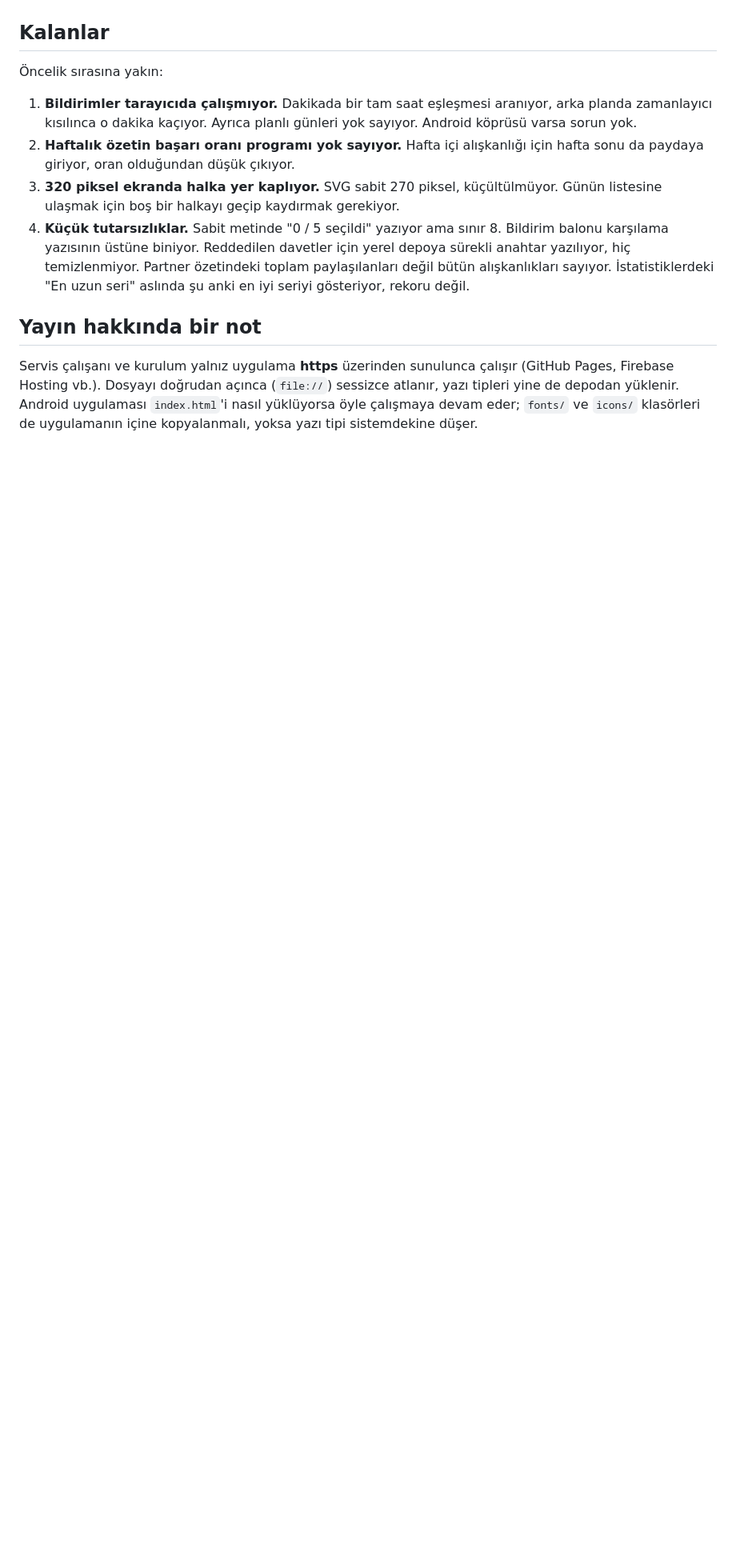
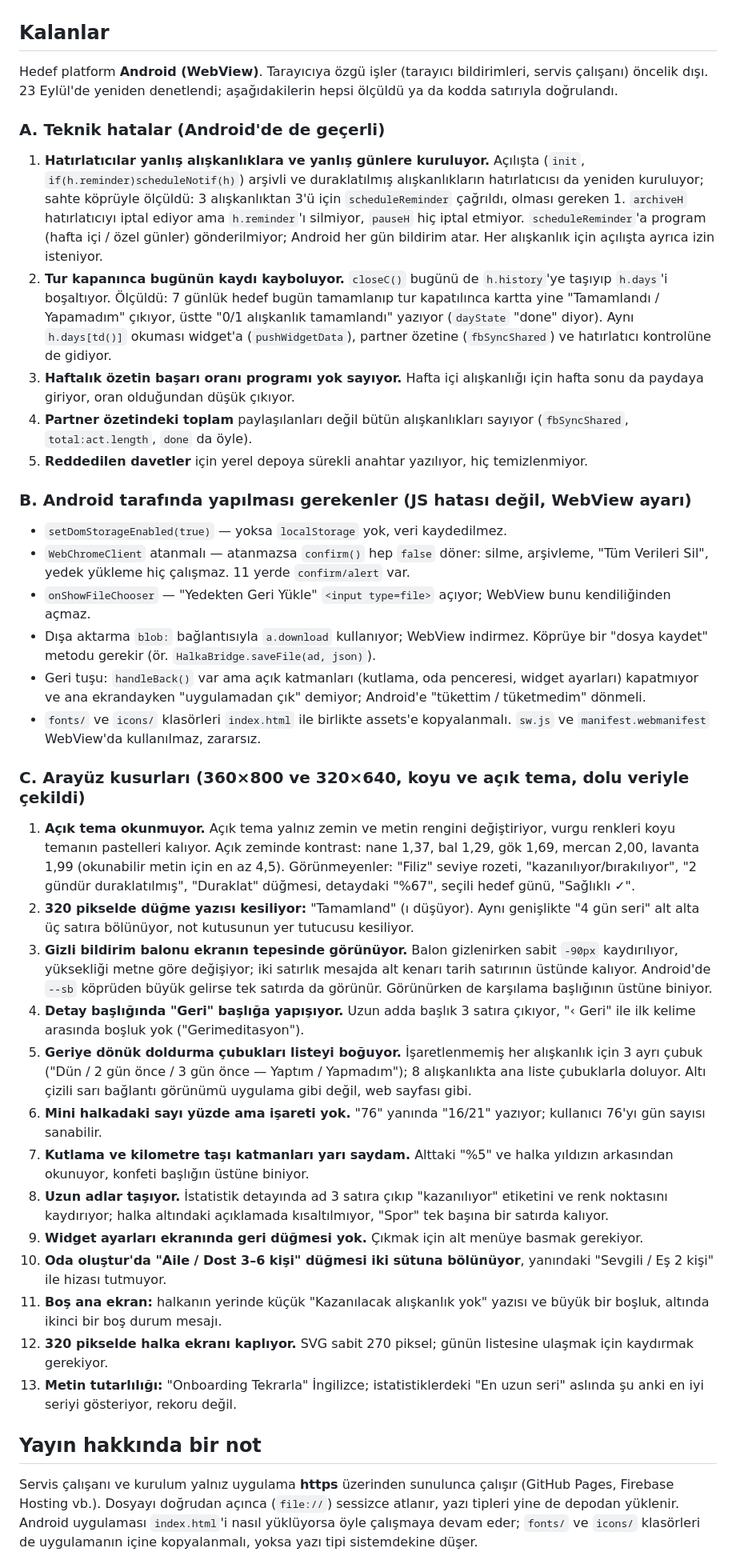
Before and after one commit to yusufkenanyaldz/Halka, a Markdown page: DURUM.md, the part around the change. Shown at 80% size. Drawn GitHub-style; blank space fills up the shorter version.

Commit message:
DURUM: Android hedefine gore yeniden denetim bulgulari
Teknik hatalar (olculdu): arsivli/duraklatilmis aliskanliklarin hatirlaticisi
her acilista yeniden kuruluyor ve Android'e program gitmiyor; tur kapaninca
bugunun kaydi kartta, widget'ta ve partner ozetinde kayboluyor.
Android WebView tarafinda gereken ayarlar (confirm, dosya secici, indirme,
geri tusu, DOM depolama) ve 13 arayuz kusuru eklendi.

Co-Authored-By: Claude Opus 5.5 <noreply@anthropic.com>
Claude-Session: https://claude.ai/code/session_01CZWoezNgKgVE8SKqJXGZ9x

```diff
--- a/DURUM.md
+++ b/DURUM.md
@@ -38,20 +38,78 @@ Yani her şey kapalı, oda özelliği beş aydır çalışmıyor. Gizlilik riski
 
 ## Kalanlar
 
-Öncelik sırasına yakın:
+Hedef platform **Android (WebView)**. Tarayıcıya özgü işler (tarayıcı bildirimleri,
+servis çalışanı) öncelik dışı. 23 Eylül'de yeniden denetlendi; aşağıdakilerin hepsi
+ölçüldü ya da kodda satırıyla doğrulandı.
 
-1. **Bildirimler tarayıcıda çalışmıyor.** Dakikada bir tam saat eşleşmesi aranıyor,
-   arka planda zamanlayıcı kısılınca o dakika kaçıyor. Ayrıca planlı günleri yok sayıyor.
-   Android köprüsü varsa sorun yok.
-2. **Haftalık özetin başarı oranı programı yok sayıyor.** Hafta içi alışkanlığı için
+### A. Teknik hatalar (Android'de de geçerli)
+
+1. **Hatırlatıcılar yanlış alışkanlıklara ve yanlış günlere kuruluyor.** Açılışta
+   (`init`, `if(h.reminder)scheduleNotif(h)`) arşivli ve duraklatılmış alışkanlıkların
+   hatırlatıcısı da yeniden kuruluyor; sahte köprüyle ölçüldü: 3 alışkanlıktan 3'ü için
+   `scheduleReminder` çağrıldı, olması gereken 1. `archiveH` hatırlatıcıyı iptal ediyor
+   ama `h.reminder`'ı silmiyor, `pauseH` hiç iptal etmiyor. `scheduleReminder`'a
+   program (hafta içi / özel günler) gönderilmiyor; Android her gün bildirim atar.
+   Her alışkanlık için açılışta ayrıca izin isteniyor.
+2. **Tur kapanınca bugünün kaydı kayboluyor.** `closeC()` bugünü de `h.history`'ye
+   taşıyıp `h.days`'i boşaltıyor. Ölçüldü: 7 günlük hedef bugün tamamlanıp tur
+   kapatılınca kartta yine "Tamamlandı / Yapamadım" çıkıyor, üstte "0/1 alışkanlık
+   tamamlandı" yazıyor (`dayState` "done" diyor). Aynı `h.days[td()]` okuması widget'a
+   (`pushWidgetData`), partner özetine (`fbSyncShared`) ve hatırlatıcı kontrolüne de gidiyor.
+3. **Haftalık özetin başarı oranı programı yok sayıyor.** Hafta içi alışkanlığı için
    hafta sonu da paydaya giriyor, oran olduğundan düşük çıkıyor.
-3. **320 piksel ekranda halka yer kaplıyor.** SVG sabit 270 piksel, küçültülmüyor.
-   Günün listesine ulaşmak için boş bir halkayı geçip kaydırmak gerekiyor.
-4. **Küçük tutarsızlıklar.** Sabit metinde "0 / 5 seçildi" yazıyor ama sınır 8.
-   Bildirim balonu karşılama yazısının üstüne biniyor. Reddedilen davetler için yerel
-   depoya sürekli anahtar yazılıyor, hiç temizlenmiyor. Partner özetindeki toplam
-   paylaşılanları değil bütün alışkanlıkları sayıyor. İstatistiklerdeki "En uzun seri"
-   aslında şu anki en iyi seriyi gösteriyor, rekoru değil.
+4. **Partner özetindeki toplam** paylaşılanları değil bütün alışkanlıkları sayıyor
+   (`fbSyncShared`, `total:act.length`, `done` da öyle).
+5. **Reddedilen davetler** için yerel depoya sürekli anahtar yazılıyor, hiç temizlenmiyor.
+
+### B. Android tarafında yapılması gerekenler (JS hatası değil, WebView ayarı)
+
+- `setDomStorageEnabled(true)` — yoksa `localStorage` yok, veri kaydedilmez.
+- `WebChromeClient` atanmalı — atanmazsa `confirm()` hep `false` döner: silme,
+  arşivleme, "Tüm Verileri Sil", yedek yükleme hiç çalışmaz. 11 yerde `confirm/alert` var.
+- `onShowFileChooser` — "Yedekten Geri Yükle" `<input type=file>` açıyor; WebView bunu
+  kendiliğinden açmaz.
+- Dışa aktarma `blob:` bağlantısıyla `a.download` kullanıyor; WebView indirmez.
+  Köprüye bir "dosya kaydet" metodu gerekir (ör. `HalkaBridge.saveFile(ad, json)`).
+- Geri tuşu: `handleBack()` var ama açık katmanları (kutlama, oda penceresi, widget
+  ayarları) kapatmıyor ve ana ekrandayken "uygulamadan çık" demiyor; Android'e
+  "tükettim / tüketmedim" dönmeli.
+- `fonts/` ve `icons/` klasörleri `index.html` ile birlikte assets'e kopyalanmalı.
+  `sw.js` ve `manifest.webmanifest` WebView'da kullanılmaz, zararsız.
+
+### C. Arayüz kusurları (360×800 ve 320×640, koyu ve açık tema, dolu veriyle çekildi)
+
+1. **Açık tema okunmuyor.** Açık tema yalnız zemin ve metin rengini değiştiriyor,
+   vurgu renkleri koyu temanın pastelleri kalıyor. Açık zeminde kontrast: nane 1,37,
+   bal 1,29, gök 1,69, mercan 2,00, lavanta 1,99 (okunabilir metin için en az 4,5).
+   Görünmeyenler: "Filiz" seviye rozeti, "kazanılıyor/bırakılıyor", "2 gündür
+   duraklatılmış", "Duraklat" düğmesi, detaydaki "%67", seçili hedef günü, "Sağlıklı ✓".
+2. **320 pikselde düğme yazısı kesiliyor:** "Tamamland" (ı düşüyor). Aynı genişlikte
+   "4 gün seri" alt alta üç satıra bölünüyor, not kutusunun yer tutucusu kesiliyor.
+3. **Gizli bildirim balonu ekranın tepesinde görünüyor.** Balon gizlenirken sabit
+   `-90px` kaydırılıyor, yüksekliği metne göre değişiyor; iki satırlık mesajda alt kenarı
+   tarih satırının üstünde kalıyor. Android'de `--sb` köprüden büyük gelirse tek satırda da görünür.
+   Görünürken de karşılama başlığının üstüne biniyor.
+4. **Detay başlığında "Geri" başlığa yapışıyor.** Uzun adda başlık 3 satıra çıkıyor,
+   "‹ Geri" ile ilk kelime arasında boşluk yok ("Gerimeditasyon").
+5. **Geriye dönük doldurma çubukları listeyi boğuyor.** İşaretlenmemiş her alışkanlık
+   için 3 ayrı çubuk ("Dün / 2 gün önce / 3 gün önce — Yaptım / Yapmadım"); 8 alışkanlıkta
+   ana liste çubuklarla doluyor. Altı çizili sarı bağlantı görünümü uygulama gibi değil, web sayfası gibi.
+6. **Mini halkadaki sayı yüzde ama işareti yok.** "76" yanında "16/21" yazıyor; kullanıcı
+   76'yı gün sayısı sanabilir.
+7. **Kutlama ve kilometre taşı katmanları yarı saydam.** Alttaki "%5" ve halka yıldızın
+   arkasından okunuyor, konfeti başlığın üstüne biniyor.
+8. **Uzun adlar taşıyor.** İstatistik detayında ad 3 satıra çıkıp "kazanılıyor" etiketini
+   ve renk noktasını kaydırıyor; halka altındaki açıklamada kısaltılmıyor, "Spor" tek başına bir satırda kalıyor.
+9. **Widget ayarları ekranında geri düğmesi yok.** Çıkmak için alt menüye basmak gerekiyor.
+10. **Oda oluştur'da "Aile / Dost 3–6 kişi" düğmesi iki sütuna bölünüyor**, yanındaki
+    "Sevgili / Eş 2 kişi" ile hizası tutmuyor.
+11. **Boş ana ekran:** halkanın yerinde küçük "Kazanılacak alışkanlık yok" yazısı ve
+    büyük bir boşluk, altında ikinci bir boş durum mesajı.
+12. **320 pikselde halka ekranı kaplıyor.** SVG sabit 270 piksel; günün listesine
+    ulaşmak için kaydırmak gerekiyor.
+13. **Metin tutarlılığı:** "Onboarding Tekrarla" İngilizce; istatistiklerdeki
+    "En uzun seri" aslında şu anki en iyi seriyi gösteriyor, rekoru değil.
 
 ## Yayın hakkında bir not
 
```
